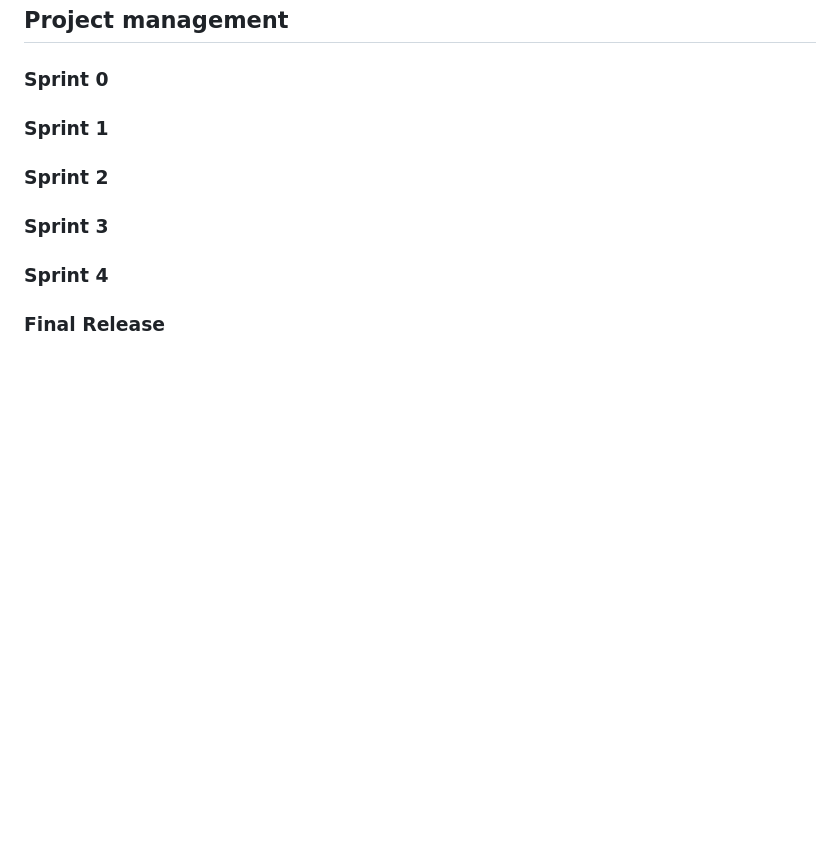
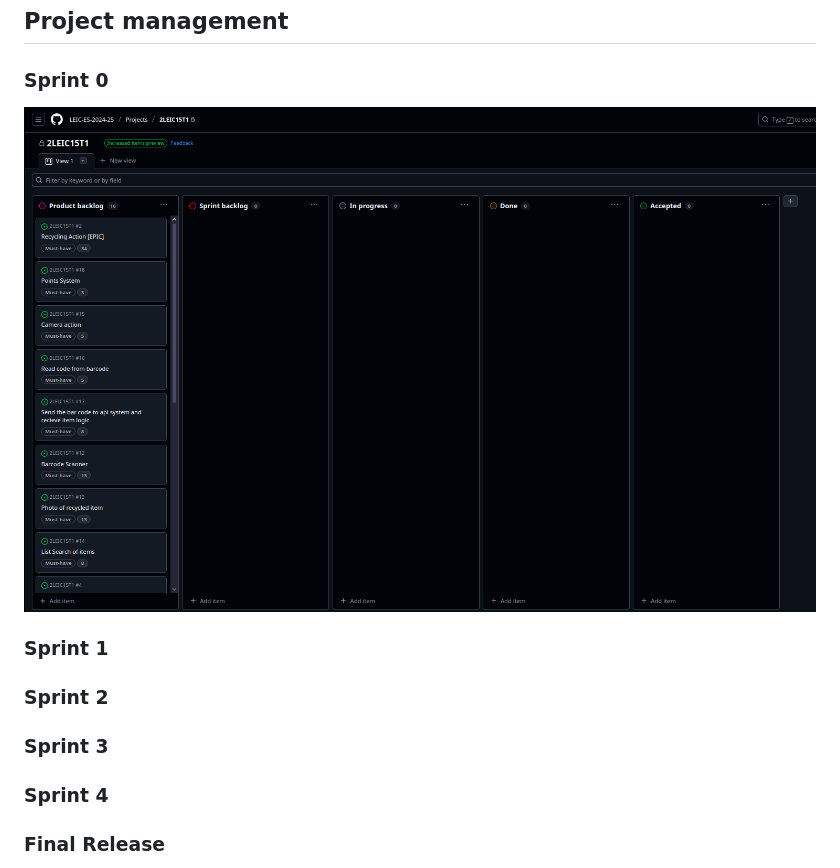
Before and after one commit to LEIC-ES-2024-25/2LEIC15T1, a Markdown page: README.md, the part around the change printed below. GitHub-like rendering; blank space fills up the shorter version.

```diff
--- a/README.md
+++ b/README.md
@@ -257,6 +263,8 @@ You can find below information and references related with the project managemen
 
 ### Sprint 0
 
+<img src="imgs/sprint0.png">
+
 ### Sprint 1
 
 ### Sprint 2
```
Also changed, not shown: other parts of README.md (+6 -0 lines).
